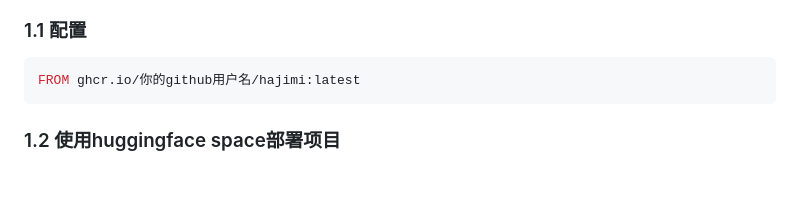
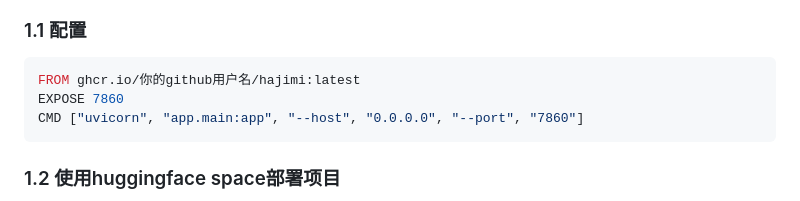
Before and after one commit to zhengyingying024/yuwen001, a Markdown page: wiki/huggingface.md, the part around the change. GitHub-like rendering; blank space fills up the shorter version.

````diff
--- a/wiki/huggingface.md
+++ b/wiki/huggingface.md
@@ -17,6 +17,8 @@
 ### 1.1 配置
 ```Dockerfile
 FROM ghcr.io/你的github用户名/hajimi:latest
+EXPOSE 7860
+CMD ["uvicorn", "app.main:app", "--host", "0.0.0.0", "--port", "7860"]
 ```
 
 ### 1.2 使用huggingface space部署项目
````
